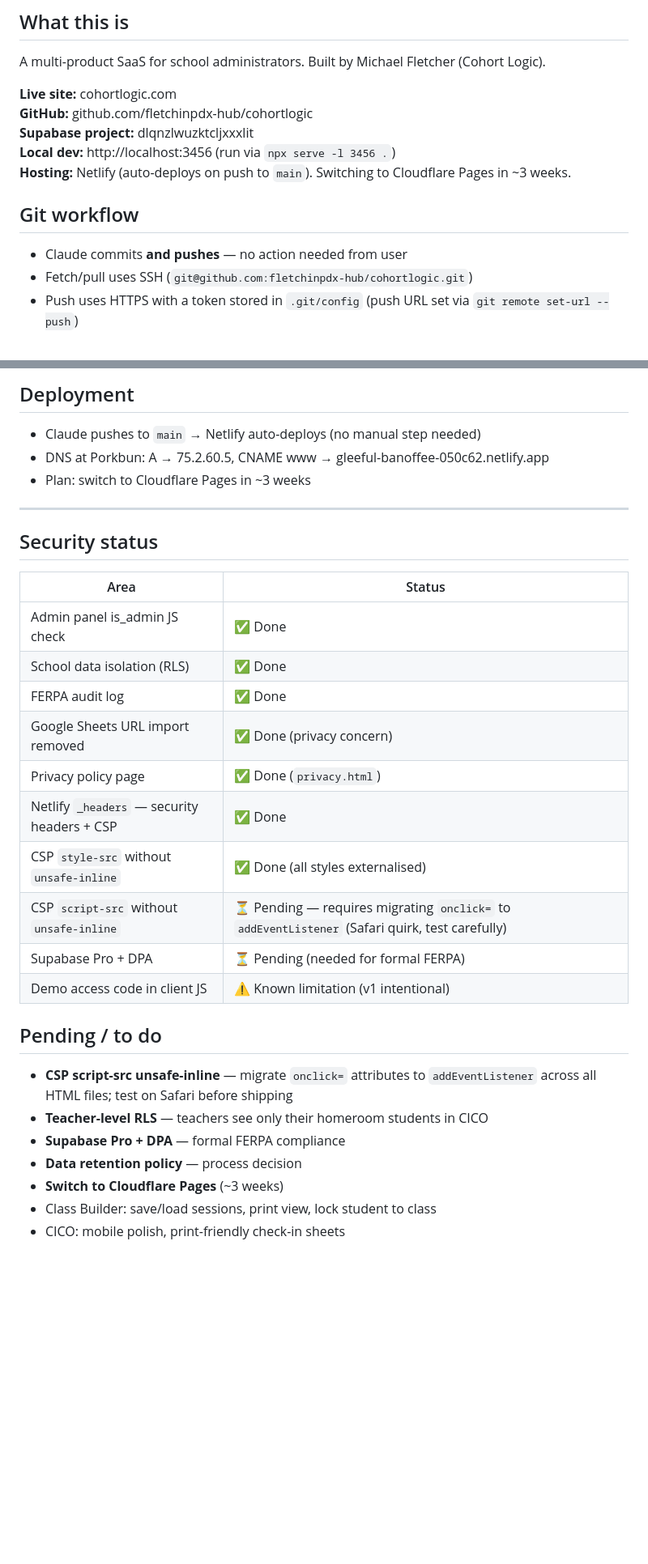
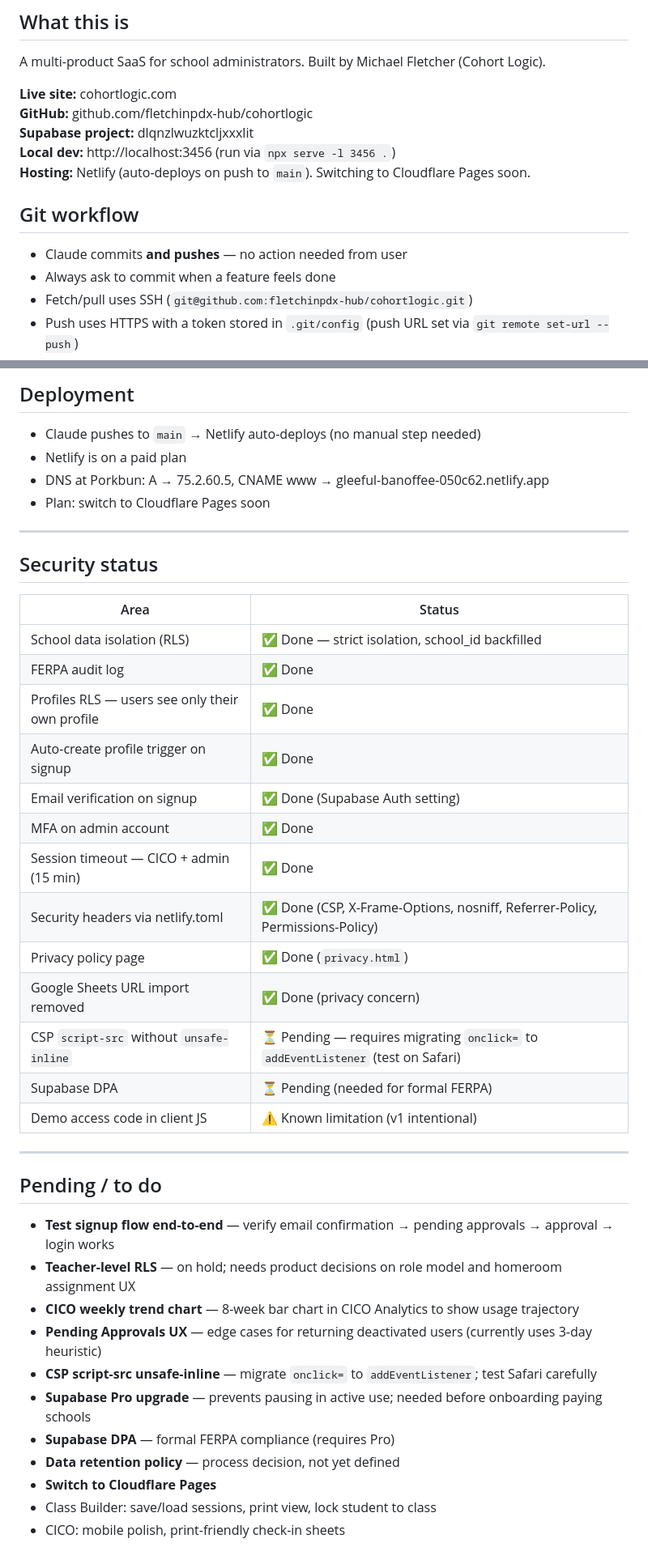
Before and after one commit to fletchinpdx-hub/cohortlogic, a Markdown page: CLAUDE.md, 2 parts joined by grey strips. Shown at 81% size. GitHub-like rendering; blank space fills up the shorter version.

```diff
--- a/CLAUDE.md
+++ b/CLAUDE.md
@@ -7,10 +7,11 @@ A multi-product SaaS for school administrators. Built by Michael Fletcher (Cohor
 **GitHub:** github.com/fletchinpdx-hub/cohortlogic
 **Supabase project:** dlqnzlwuzktcljxxxlit
 **Local dev:** http://localhost:3456 (run via `npx serve -l 3456 .`)
-**Hosting:** Netlify (auto-deploys on push to `main`). Switching to Cloudflare Pages in ~3 weeks.
+**Hosting:** Netlify (auto-deploys on push to `main`). Switching to Cloudflare Pages soon.
 
 ## Git workflow
 - Claude commits **and pushes** — no action needed from user
+- Always ask to commit when a feature feels done
 - Fetch/pull uses SSH (`git@github.com:fletchinpdx-hub/cohortlogic.git`)
 - Push uses HTTPS with a token stored in `.git/config` (push URL set via `git remote set-url --push`)
 - If push ever fails (expired token), regenerate a `repo`-scoped PAT on GitHub and run: `git remote set-url --push origin https://NEW_TOKEN@github.com/fletchinpdx-hub/cohortlogic.git`
@@ -163,30 +182,40 @@ supabase/migrations/
 
 ## Deployment
 - Claude pushes to `main` → Netlify auto-deploys (no manual step needed)
+- Netlify is on a paid plan
 - DNS at Porkbun: A → 75.2.60.5, CNAME www → gleeful-banoffee-050c62.netlify.app
-- Plan: switch to Cloudflare Pages in ~3 weeks
+- Plan: switch to Cloudflare Pages soon
 
 ---
 
 ## Security status
 | Area | Status |
 |------|--------|
-| Admin panel is_admin JS check | ✅ Done |
-| School data isolation (RLS) | ✅ Done |
+| School data isolation (RLS) | ✅ Done — strict isolation, school_id backfilled |
 | FERPA audit log | ✅ Done |
+| Profiles RLS — users see only their own profile | ✅ Done |
+| Auto-create profile trigger on signup | ✅ Done |
+| Email verification on signup | ✅ Done (Supabase Auth setting) |
+| MFA on admin account | ✅ Done |
+| Session timeout — CICO + admin (15 min) | ✅ Done |
+| Security headers via netlify.toml | ✅ Done (CSP, X-Frame-Options, nosniff, Referrer-Policy, Permissions-Policy) |
+| Privacy policy page | ✅ Done (`privacy.html`) |
 | Google Sheets URL import removed | ✅ Done (privacy concern) |
-| Privacy policy page | ✅ Done (`privacy.html`) |
-| Netlify `_headers` — security headers + CSP | ✅ Done |
-| CSP `style-src` without `unsafe-inline` | ✅ Done (all styles externalised) |
-| CSP `script-src` without `unsafe-inline` | ⏳ Pending — requires migrating `onclick=` to `addEventListener` (Safari quirk, test carefully) |
-| Supabase Pro + DPA | ⏳ Pending (needed for formal FERPA) |
+| CSP `script-src` without `unsafe-inline` | ⏳ Pending — requires migrating `onclick=` to `addEventListener` (test on Safari) |
+| Supabase DPA | ⏳ Pending (needed for formal FERPA) |
 | Demo access code in client JS | ⚠️ Known limitation (v1 intentional) |
 
+---
+
 ## Pending / to do
-- **CSP script-src unsafe-inline** — migrate `onclick=` attributes to `addEventListener` across all HTML files; test on Safari before shipping
-- **Teacher-level RLS** — teachers see only their homeroom students in CICO
-- **Supabase Pro + DPA** — formal FERPA compliance
-- **Data retention policy** — process decision
-- **Switch to Cloudflare Pages** (~3 weeks)
+- **Test signup flow end-to-end** — verify email confirmation → pending approvals → approval → login works
+- **Teacher-level RLS** — on hold; needs product decisions on role model and homeroom assignment UX
+- **CICO weekly trend chart** — 8-week bar chart in CICO Analytics to show usage trajectory
+- **Pending Approvals UX** — edge cases for returning deactivated users (currently uses 3-day heuristic)
+- **CSP script-src unsafe-inline** — migrate `onclick=` to `addEventListener`; test Safari carefully
+- **Supabase Pro upgrade** — prevents pausing in active use; needed before onboarding paying schools
+- **Supabase DPA** — formal FERPA compliance (requires Pro)
+- **Data retention policy** — process decision, not yet defined
+- **Switch to Cloudflare Pages**
 - Class Builder: save/load sessions, print view, lock student to class
 - CICO: mobile polish, print-friendly check-in sheets
```
Also changed, not shown: other parts of CLAUDE.md (+40 -22 lines).
